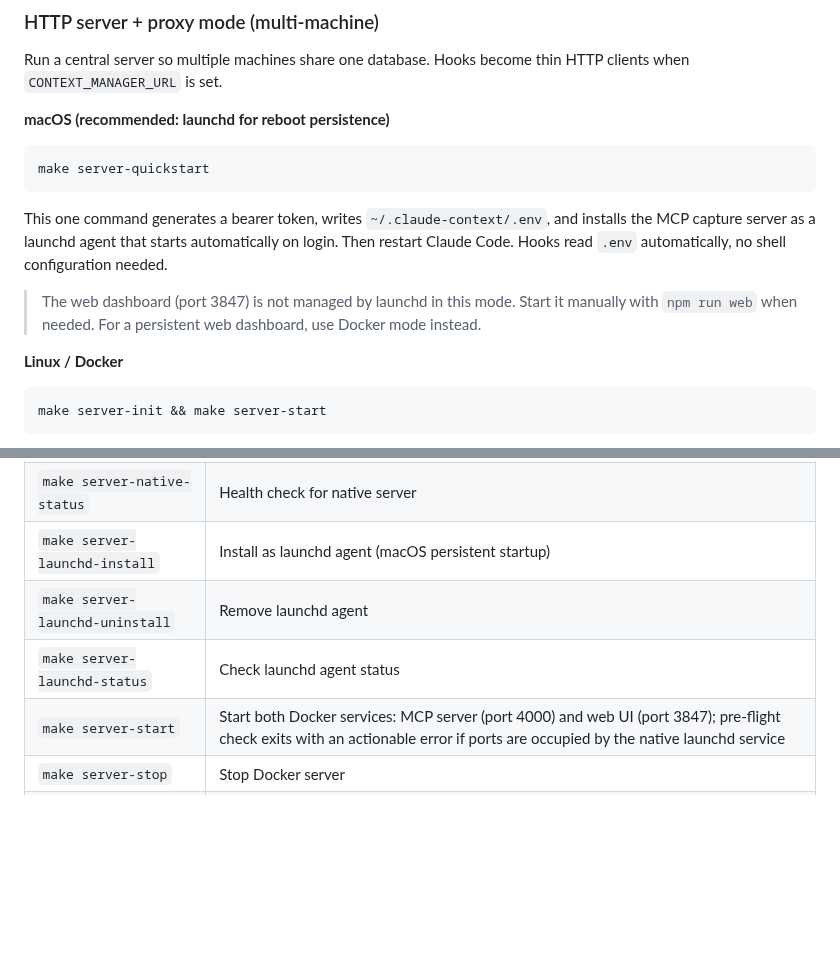
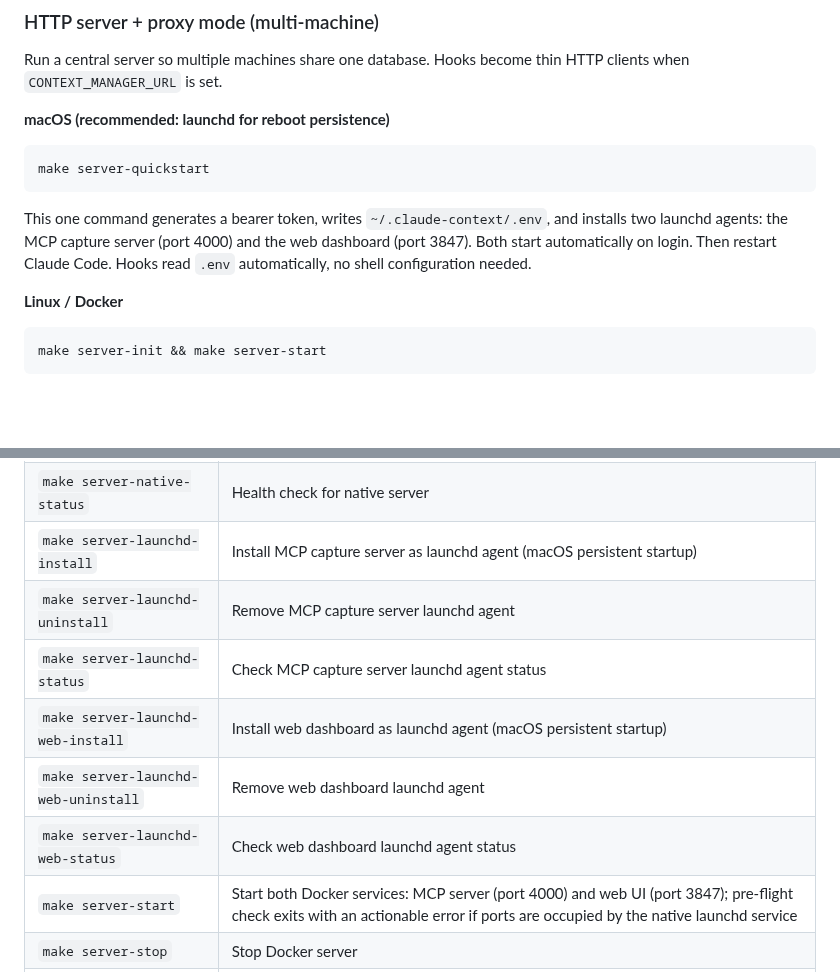
Before and after one commit to mrlesmithjr/claude-context-manager, a Markdown page: README.md, 2 parts joined by grey strips. GitHub-like rendering; blank space fills up the shorter version.

Commit message:
docs: update Mode 2 docs to reflect persistent web dashboard, refs #76

````diff
--- a/README.md
+++ b/README.md
@@ -120,9 +120,7 @@ Run a central server so multiple machines share one database. Hooks become thin
 make server-quickstart
 ```
 
-This one command generates a bearer token, writes `~/.claude-context/.env`, and installs the MCP capture server as a launchd agent that starts automatically on login. Then restart Claude Code. Hooks read `.env` automatically, no shell configuration needed.
-
-> The web dashboard (port 3847) is not managed by launchd in this mode. Start it manually with `npm run web` when needed. For a persistent web dashboard, use Docker mode instead.
+This one command generates a bearer token, writes `~/.claude-context/.env`, and installs two launchd agents: the MCP capture server (port 4000) and the web dashboard (port 3847). Both start automatically on login. Then restart Claude Code. Hooks read `.env` automatically, no shell configuration needed.
 
 **Linux / Docker**
 
@@ -149,9 +147,12 @@ make server-native-status   # macOS
 | `make server-native-start` | Start server natively in background |
 | `make server-native-stop` | Stop native background server |
 | `make server-native-status` | Health check for native server |
-| `make server-launchd-install` | Install as launchd agent (macOS persistent startup) |
-| `make server-launchd-uninstall` | Remove launchd agent |
-| `make server-launchd-status` | Check launchd agent status |
+| `make server-launchd-install` | Install MCP capture server as launchd agent (macOS persistent startup) |
+| `make server-launchd-uninstall` | Remove MCP capture server launchd agent |
+| `make server-launchd-status` | Check MCP capture server launchd agent status |
+| `make server-launchd-web-install` | Install web dashboard as launchd agent (macOS persistent startup) |
+| `make server-launchd-web-uninstall` | Remove web dashboard launchd agent |
+| `make server-launchd-web-status` | Check web dashboard launchd agent status |
 | `make server-start` | Start both Docker services: MCP server (port 4000) and web UI (port 3847); pre-flight check exits with an actionable error if ports are occupied by the native launchd service |
 | `make server-stop` | Stop Docker server |
 | `make server-logs` | Tail Docker server logs |
````
Also changed, not shown: docs/SETUP.md (+10 -8 lines).
